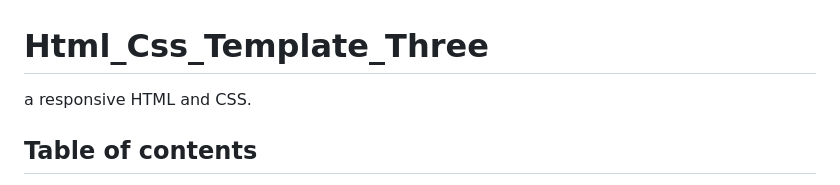
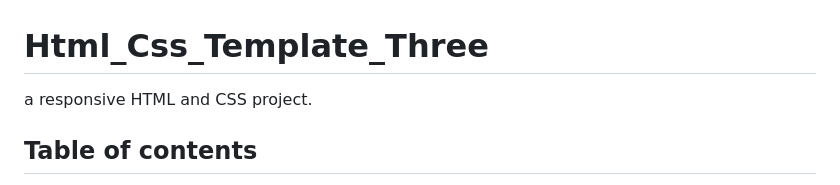
Before and after one commit to olahasan/Html_Css_Template_Three, a Markdown page: README.md, the part around the change. Rendered like a GitHub page.

```diff
--- a/README.md
+++ b/README.md
@@ -1,5 +1,5 @@
 # Html_Css_Template_Three
-a responsive HTML and CSS.
+a responsive HTML and CSS project.
 
 ## Table of contents
 
```
